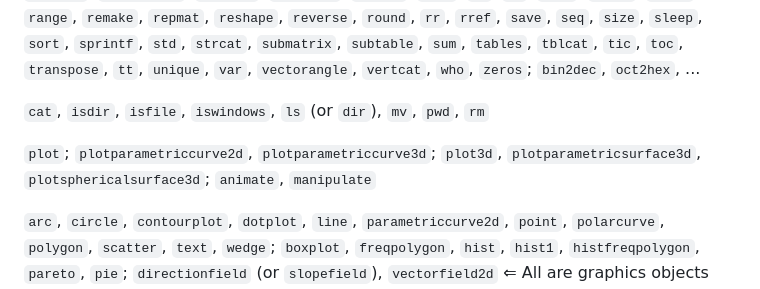
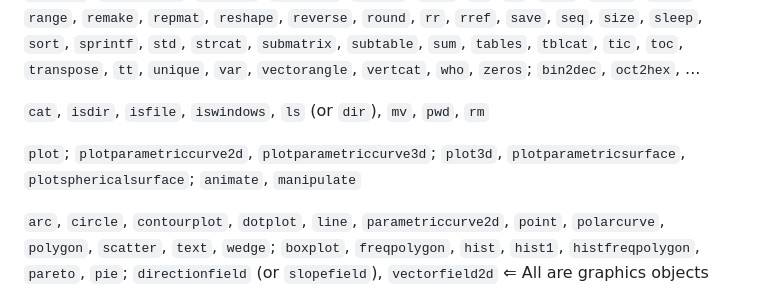
Before and after one commit to fdformula/MathlyLua, a Markdown page: README.md, the part around the change. Drawn GitHub-style.

```diff
--- a/README.md
+++ b/README.md
@@ -47,7 +47,7 @@ package.path = "./?.luac;;"
 
 `cat`, `isdir`, `isfile`, `iswindows`, `ls` (or `dir`), `mv`, `pwd`, `rm`
 
-`plot`; `plotparametriccurve2d`, `plotparametriccurve3d`; `plot3d`, `plotparametricsurface3d`, `plotsphericalsurface3d`; `animate`, `manipulate`
+`plot`; `plotparametriccurve2d`, `plotparametriccurve3d`; `plot3d`, `plotparametricsurface`, `plotsphericalsurface`; `animate`, `manipulate`
 
 `arc`, `circle`, `contourplot`, `dotplot`, `line`, `parametriccurve2d`, `point`, `polarcurve`, `polygon`, `scatter`, `text`, `wedge`; `boxplot`, `freqpolygon`, `hist`, `hist1`,
 `histfreqpolygon`, `pareto`, `pie`; `directionfield` (or `slopefield`), `vectorfield2d` &lArr; All are graphics objects passed to `plot`.
```
